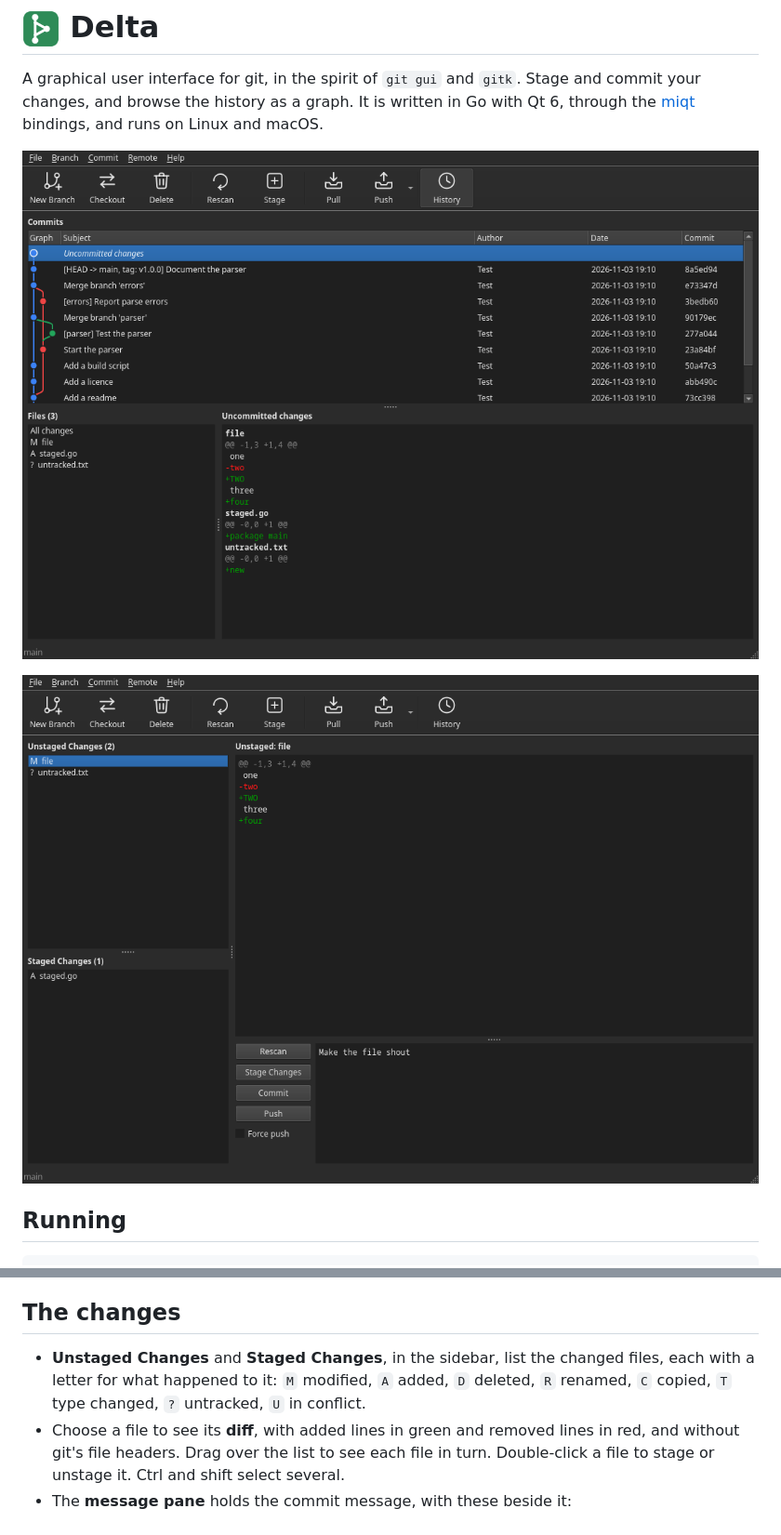
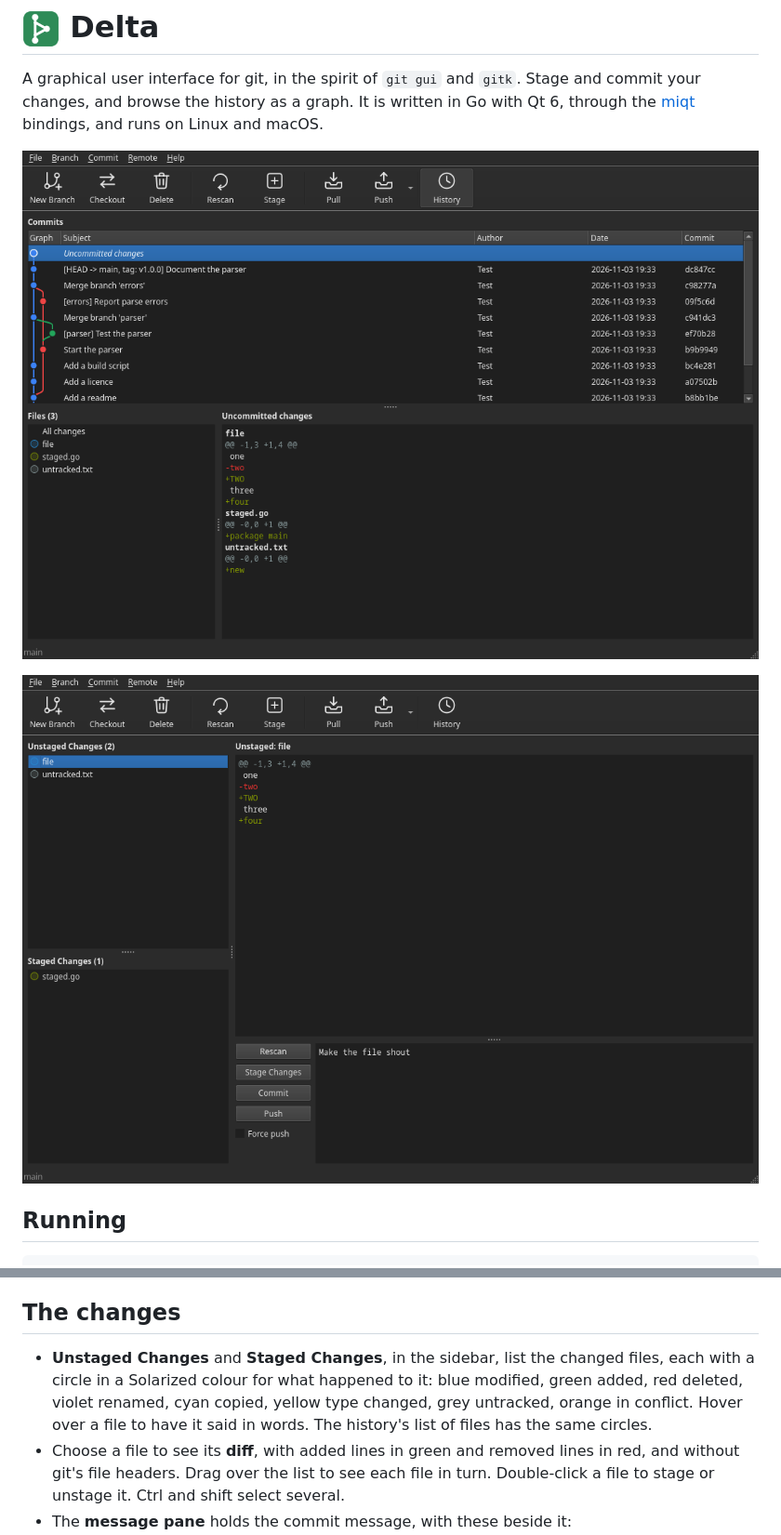
Before and after one commit to nomad-software/delta, a Markdown page: README.md, 2 parts joined by grey strips. Shown at 93% size. Rendered like a GitHub page; pictures changed too: docs/branch.png, docs/history.png.

Commit message:
Added icons for file types.

```diff
--- a/README.md
+++ b/README.md
@@ -30,9 +30,10 @@ ticked along with the **Force push** checkbox.
 ## The changes
 
 * **Unstaged Changes** and **Staged Changes**, in the sidebar, list the changed
-  files, each with a letter for what happened to it: `M` modified, `A` added,
-  `D` deleted, `R` renamed, `C` copied, `T` type changed, `?` untracked, `U` in
-  conflict.
+  files, each with a circle in a Solarized colour for what happened to it: blue
+  modified, green added, red deleted, violet renamed, cyan copied, yellow type
+  changed, grey untracked, orange in conflict. Hover over a file to have it said in words.
+  The history's list of files has the same circles.
 * Choose a file to see its **diff**, with added lines in green and removed lines
   in red, and without git's file headers. Drag over the list to see each file in
   turn. Double-click a file to stage or unstage it. Ctrl and shift select several.
```
Also changed, not shown: other parts of README.md (+1 -1 lines), CLAUDE.md (+3 -1 lines), 10 other files.
